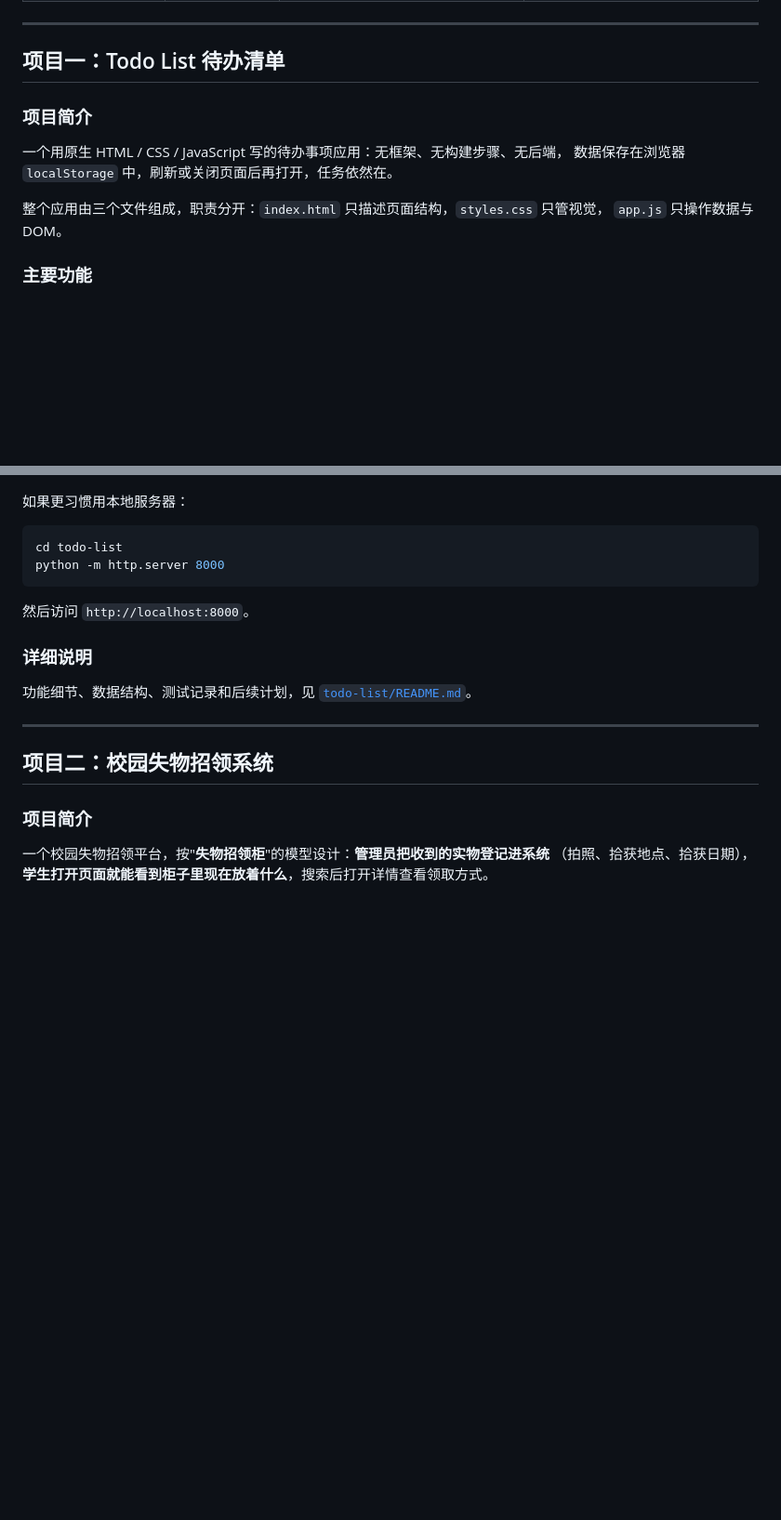
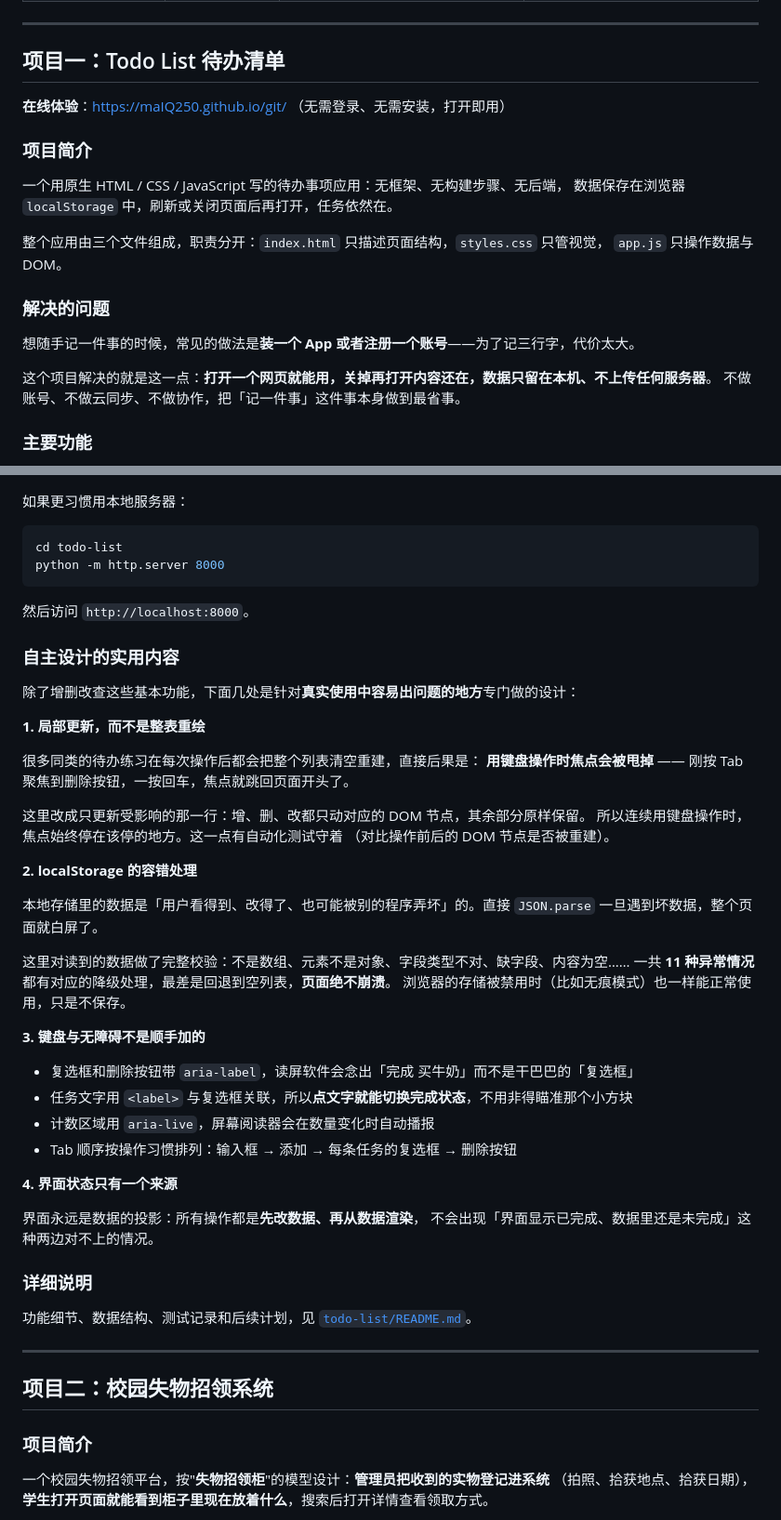
Before and after one commit to maIQ250/git, a Markdown page: README.md, 2 parts joined by grey strips. Shown at 93% size. Drawn GitHub-style; blank space fills up the shorter version.

Commit message:
docs: 补充 todo-list 的问题说明与自主设计内容

````diff
--- a/README.md
+++ b/README.md
@@ -21,6 +21,9 @@
 
 ## 项目一：Todo List 待办清单
 
+**在线体验**：<https://maIQ250.github.io/git/>
+（无需登录、无需安装，打开即用）
+
 ### 项目简介
 
 一个用原生 HTML / CSS / JavaScript 写的待办事项应用：无框架、无构建步骤、无后端，
@@ -28,6 +31,13 @@
 
 整个应用由三个文件组成，职责分开：`index.html` 只描述页面结构，`styles.css` 只管视觉，
 `app.js` 只操作数据与 DOM。
+
+### 解决的问题
+
+想随手记一件事的时候，常见的做法是**装一个 App 或者注册一个账号**——为了记三行字，代价太大。
+
+这个项目解决的就是这一点：**打开一个网页就能用，关掉再打开内容还在，数据只留在本机、不上传任何服务器**。
+不做账号、不做云同步、不做协作，把「记一件事」这件事本身做到最省事。
 
 ### 主要功能
 
@@ -58,6 +68,40 @@ python -m http.server 8000
 ```
 
 然后访问 `http://localhost:8000`。
+
+### 自主设计的实用内容
+
+除了增删改查这些基本功能，下面几处是针对**真实使用中容易出问题的地方**专门做的设计：
+
+**1. 局部更新，而不是整表重绘**
+
+很多同类的待办练习在每次操作后都会把整个列表清空重建，直接后果是：
+**用键盘操作时焦点会被甩掉** —— 刚按 Tab 聚焦到删除按钮，一按回车，焦点就跳回页面开头了。
+
+这里改成只更新受影响的那一行：增、删、改都只动对应的 DOM 节点，其余部分原样保留。
+所以连续用键盘操作时，焦点始终停在该停的地方。这一点有自动化测试守着
+（对比操作前后的 DOM 节点是否被重建）。
+
+**2. localStorage 的容错处理**
+
+本地存储里的数据是「用户看得到、改得了、也可能被别的程序弄坏」的。直接 `JSON.parse`
+一旦遇到坏数据，整个页面就白屏了。
+
+这里对读到的数据做了完整校验：不是数组、元素不是对象、字段类型不对、缺字段、内容为空……
+一共 **11 种异常情况**都有对应的降级处理，最差是回退到空列表，**页面绝不崩溃**。
+浏览器的存储被禁用时（比如无痕模式）也一样能正常使用，只是不保存。
+
+**3. 键盘与无障碍不是顺手加的**
+
+- 复选框和删除按钮带 `aria-label`，读屏软件会念出「完成 买牛奶」而不是干巴巴的「复选框」
+- 任务文字用 `<label>` 与复选框关联，所以**点文字就能切换完成状态**，不用非得瞄准那个小方块
+- 计数区域用 `aria-live`，屏幕阅读器会在数量变化时自动播报
+- Tab 顺序按操作习惯排列：输入框 → 添加 → 每条任务的复选框 → 删除按钮
+
+**4. 界面状态只有一个来源**
+
+界面永远是数据的投影：所有操作都是**先改数据、再从数据渲染**，
+不会出现「界面显示已完成、数据里还是未完成」这种两边对不上的情况。
 
 ### 详细说明
 
````
